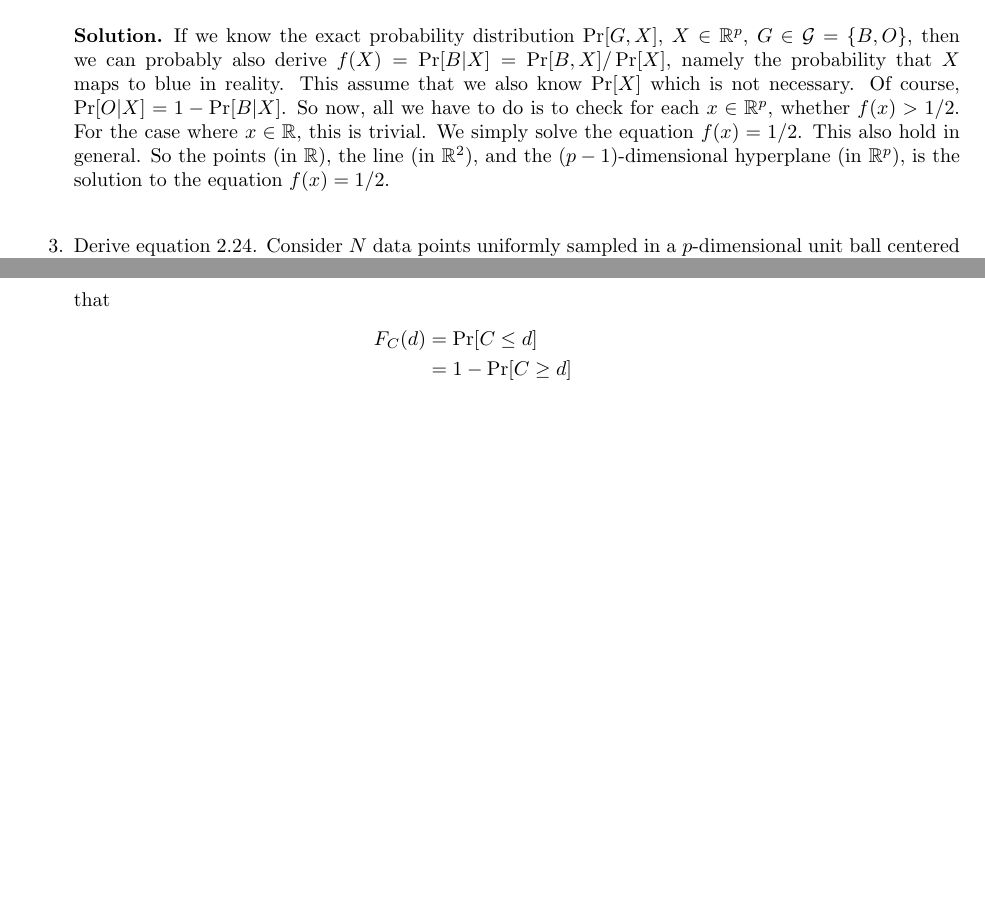
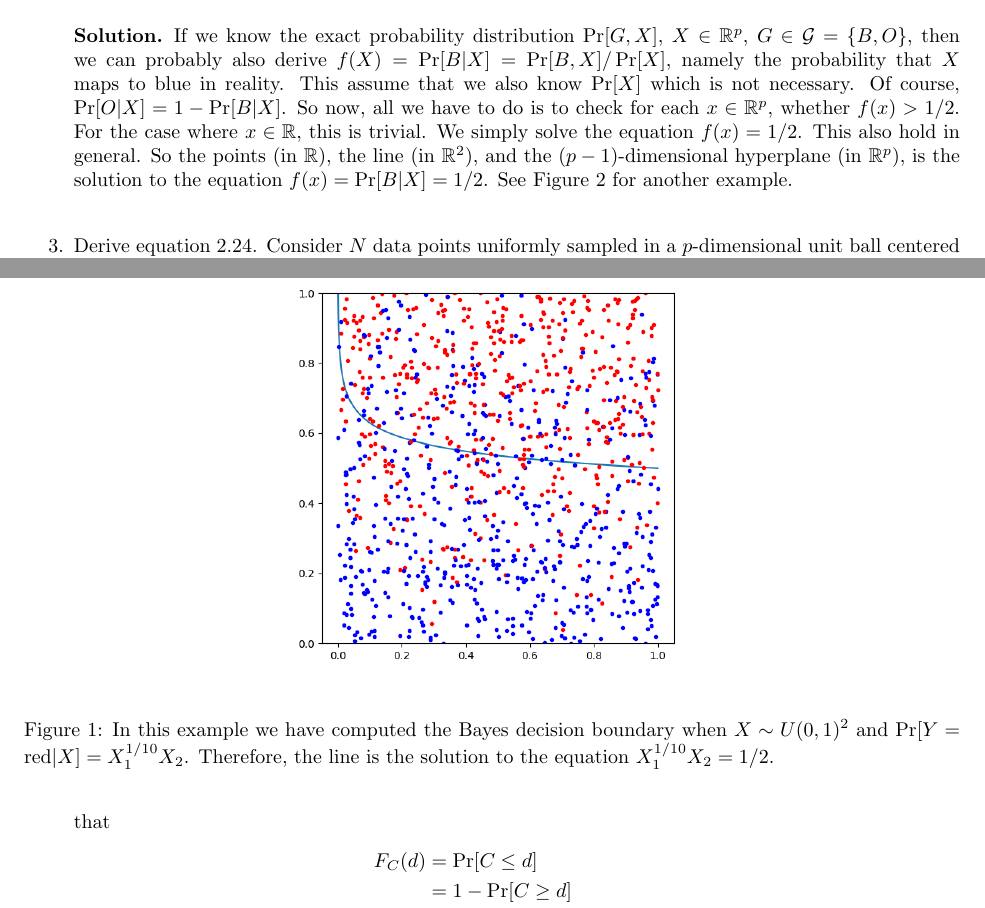
Before and after one commit to mariosgeorgiou/ESL_exercises, a LaTeX book (exercises.tex): two parts of pages 1 and 2 of 2, joined at a grey line, cut so that both start at the same text, the shorter picture padded with empty space. Compiled offline with pdfLaTeX.

Commit message:
add example to ex 2.2

```diff
--- a/exercises.tex
+++ b/exercises.tex
@@ -121,7 +121,18 @@
 		the equation $f(x)=1/2$. This also hold in general. So the points (in
 		$\mathbb{R}$), the line (in $\mathbb{R}^2$), and the $(p-1)$-dimensional
 		hyperplane (in $\mathbb{R}^p$), is the solution to the equation
-		$f(x)=1/2$.
+		$f(x)=\Pr[B|X]=1/2$. See Figure~\ref{fig:exercise2.2} for another
+		example.
+
+		\begin{figure}[h]
+			\label{fig:exercise2.2}
+			\includegraphics[width=8cm]{plots/ex22.png}
+			\centering
+			\caption{In this example we have computed the Bayes decision
+			boundary when $X\sim U(0,1)^2$ and
+			$\Pr[Y=\text{red}|X]=X_1^{1/10}X_2$. Therefore, the line is the
+			solution to the equation $X_1^{1/10}X_2=1/2$.}
+		\end{figure}
 	\end{soln}
 
 	\item\label{eq2.24} Derive equation 2.24. Consider $N$ data points uniformly
```
Also changed, not shown: plots/ex22.png (added), 1 other file.
